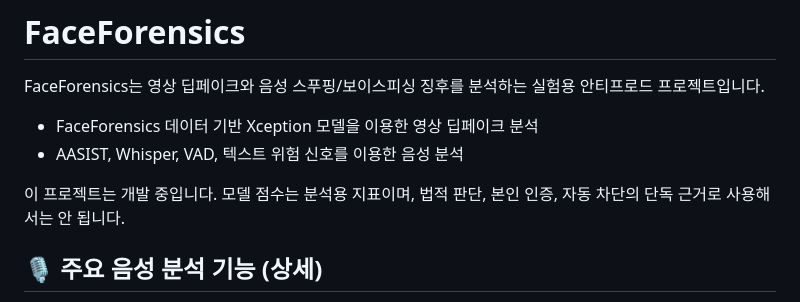
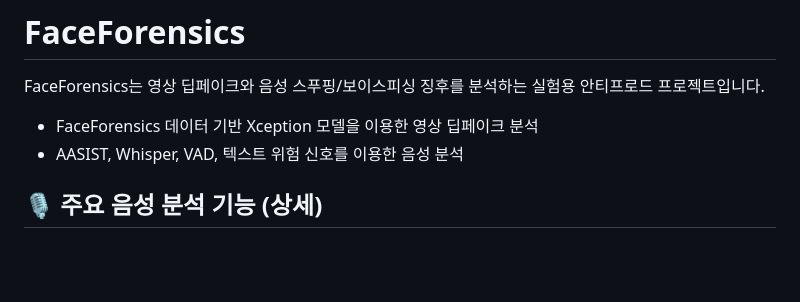
Before and after one commit to kimminkyung05/FinGuard, a Markdown page: README.md, the part around the change. GitHub-like rendering; blank space fills up the shorter version.

```diff
--- a/README.md
+++ b/README.md
@@ -5,7 +5,6 @@ FaceForensics는 영상 딥페이크와 음성 스푸핑/보이스피싱 징후
 - FaceForensics 데이터 기반 Xception 모델을 이용한 영상 딥페이크 분석
 - AASIST, Whisper, VAD, 텍스트 위험 신호를 이용한 음성 분석
 
-이 프로젝트는 개발 중입니다. 모델 점수는 분석용 지표이며, 법적 판단, 본인 인증, 자동 차단의 단독 근거로 사용해서는 안 됩니다.
 
 ## 🎙️ 주요 음성 분석 기능 (상세)
 
```
